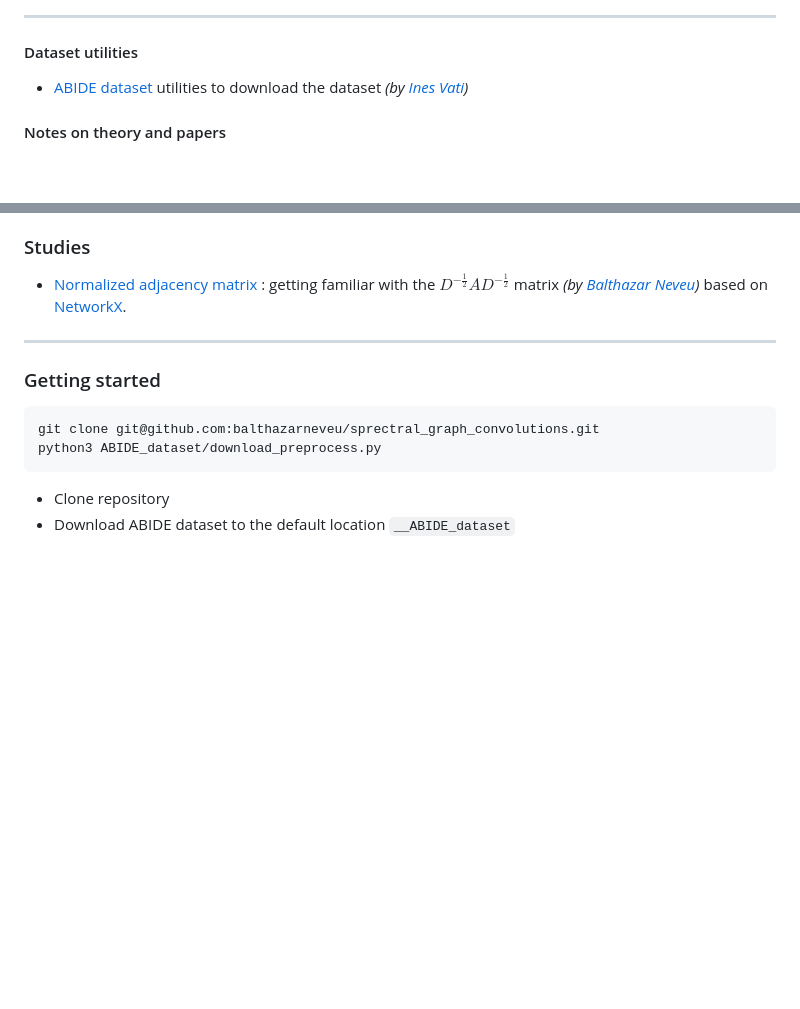
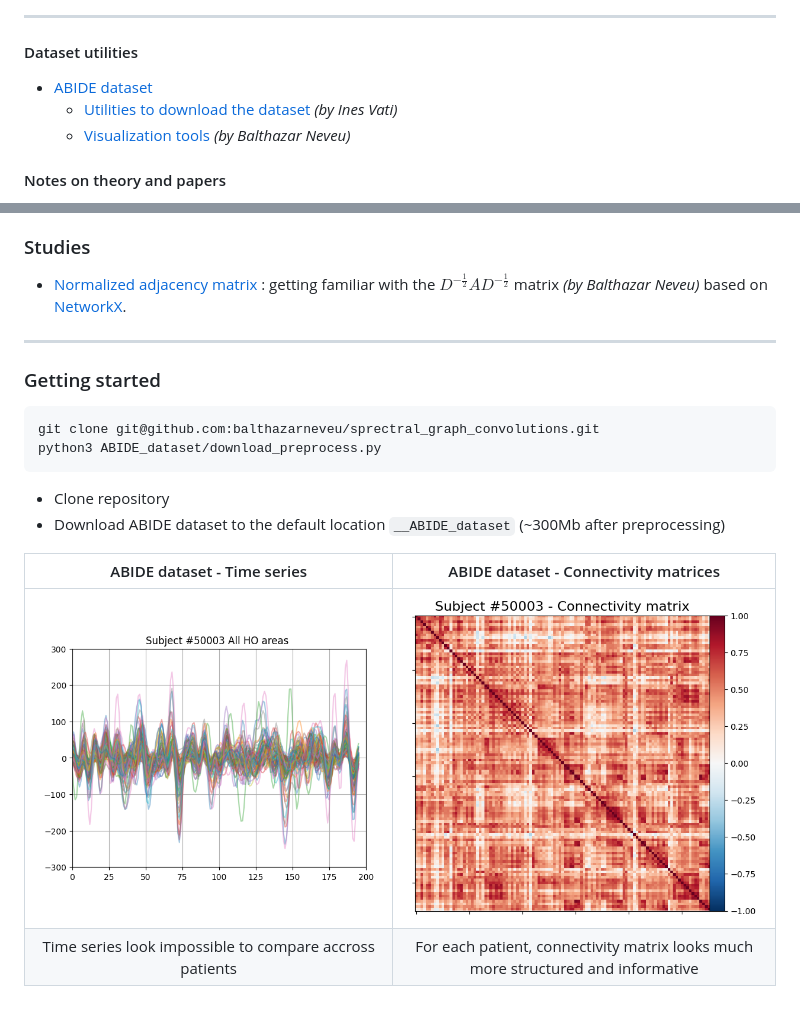
Before and after one commit to balthazarneveu/spectral_graph_convolutions, a Markdown page: README.md, 2 parts joined by grey strips. Rendered like a GitHub page; pictures changed too: ABIDE_dataset/figures/connectivity_matrix.png (added), ABIDE_dataset/figures/separate_time_series.png (added); blank space fills up the shorter version.

````diff
--- a/README.md
+++ b/README.md
@@ -19,5 +19,9 @@ Student project on [Spectral Graph Convolutions for Population-based Disease Pre
 -----------
 
 #### Dataset utilities
-- [ABIDE dataset](/ABIDE_dataset/) utilities to download the dataset *(by [Ines Vati](https://github.com/InesVATI))*
+- [ABIDE dataset](/ABIDE_dataset/)
+  - [Utilities to download the dataset](/ABIDE_dataset/download_preprocess.py) *(by Ines Vati)*
+  - [Visualization tools](/ABIDE_dataset/visualize_data.ipynb)  *(by Balthazar Neveu)*
+
+
 #### Notes on theory and papers
@@ -26,7 +30,7 @@ Student project on [Spectral Graph Convolutions for Population-based Disease Pre
 
 
 ### Studies
-- [Normalized adjacency matrix](/studies/normalized_adjacency.py) : getting familiar with the $D^{-\frac{1}{2}} A D^{-\frac{1}{2}}$ matrix  *(by  [Balthazar Neveu](https://github.com/balthazarneveu))* based on [NetworkX](https://networkx.org/).
+- [Normalized adjacency matrix](/studies/normalized_adjacency.py) : getting familiar with the $D^{-\frac{1}{2}} A D^{-\frac{1}{2}}$ matrix  *(by  Balthazar Neveu)* based on [NetworkX](https://networkx.org/).
 
 
 
@@ -38,4 +42,9 @@ git clone git@github.com:balthazarneveu/sprectral_graph_convolutions.git
 python3 ABIDE_dataset/download_preprocess.py
 ```
 - Clone repository
-- Download ABIDE dataset to the default location `__ABIDE_dataset`
+- Download ABIDE dataset to the default location `__ABIDE_dataset` (~300Mb after preprocessing)
+
+| ABIDE dataset - Time series | ABIDE dataset - Connectivity matrices |
+|:-----: |:-----:|
+| ![time_series](/ABIDE_dataset/figures/separate_time_series.png) | ![connectivity_matrix](/ABIDE_dataset/figures/connectivity_matrix.png) |
+| Time series look impossible to compare accross patients| For each patient, connectivity matrix looks much more structured and informative|
````
Also changed, not shown: other parts of README.md (+1 -1 lines), ABIDE_dataset/README.md (+5 -1 lines), ABIDE_dataset/figures/connectivity_matrix_other.png (added), ABIDE_dataset/figures/separate_time_series_other.png (added), 1 other file.
